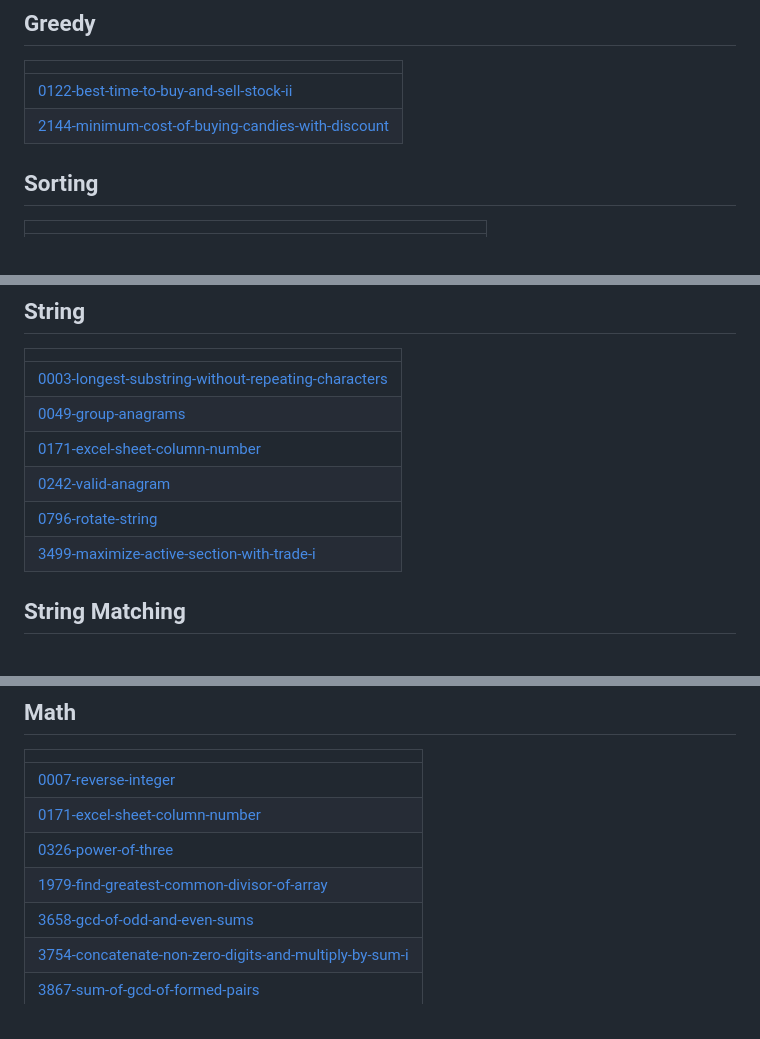
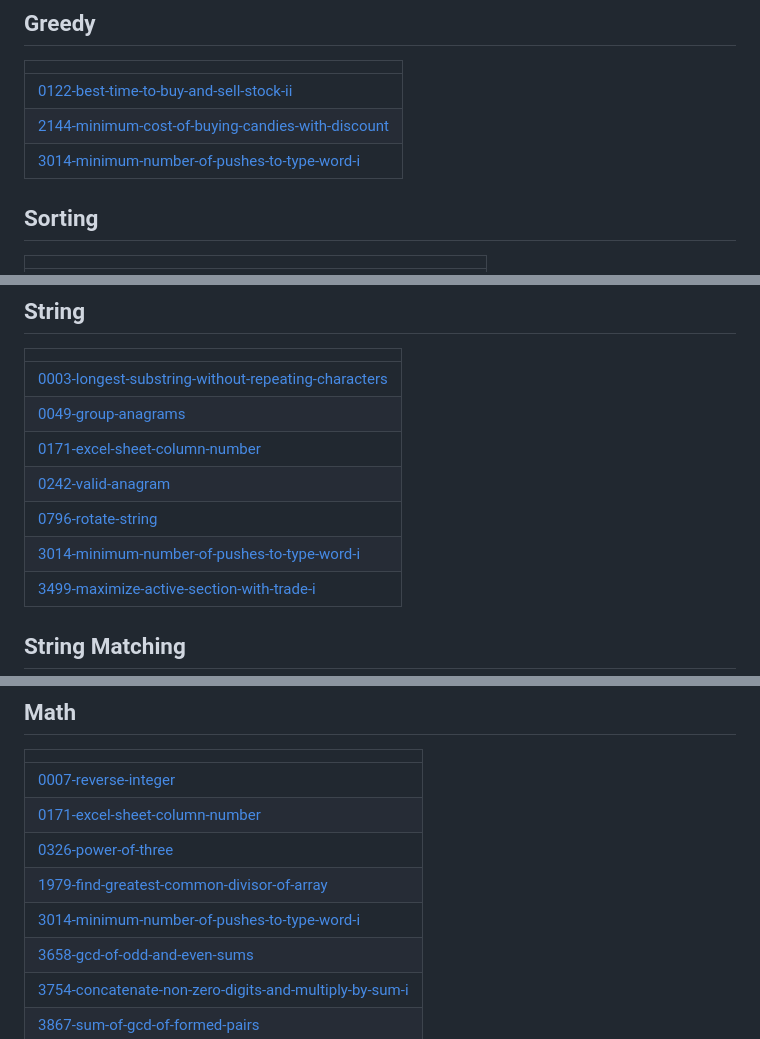
Before and after one commit to jatabhishekchaudhary1222-create/Codes, a Markdown page: README.md, 3 parts joined by grey strips. Drawn GitHub-style.

Commit message:
Update README - Topic Tags

```diff
--- a/README.md
+++ b/README.md
@@ -36,6 +36,7 @@ A collection of LeetCode questions to ace the coding interview! - Created using
 | ------- |
 | [0122-best-time-to-buy-and-sell-stock-ii](https://github.com/jatabhishekchaudhary1222-create/Codes/tree/master/0122-best-time-to-buy-and-sell-stock-ii) |
 | [2144-minimum-cost-of-buying-candies-with-discount](https://github.com/jatabhishekchaudhary1222-create/Codes/tree/master/2144-minimum-cost-of-buying-candies-with-discount) |
+| [3014-minimum-number-of-pushes-to-type-word-i](https://github.com/jatabhishekchaudhary1222-create/Codes/tree/master/3014-minimum-number-of-pushes-to-type-word-i) |
 ## Sorting
 |  |
 | ------- |
@@ -56,6 +57,7 @@ A collection of LeetCode questions to ace the coding interview! - Created using
 | [0171-excel-sheet-column-number](https://github.com/jatabhishekchaudhary1222-create/Codes/tree/master/0171-excel-sheet-column-number) |
 | [0242-valid-anagram](https://github.com/jatabhishekchaudhary1222-create/Codes/tree/master/0242-valid-anagram) |
 | [0796-rotate-string](https://github.com/jatabhishekchaudhary1222-create/Codes/tree/master/0796-rotate-string) |
+| [3014-minimum-number-of-pushes-to-type-word-i](https://github.com/jatabhishekchaudhary1222-create/Codes/tree/master/3014-minimum-number-of-pushes-to-type-word-i) |
 | [3499-maximize-active-section-with-trade-i](https://github.com/jatabhishekchaudhary1222-create/Codes/tree/master/3499-maximize-active-section-with-trade-i) |
 ## String Matching
 |  |
@@ -68,6 +70,7 @@ A collection of LeetCode questions to ace the coding interview! - Created using
 | [0171-excel-sheet-column-number](https://github.com/jatabhishekchaudhary1222-create/Codes/tree/master/0171-excel-sheet-column-number) |
 | [0326-power-of-three](https://github.com/jatabhishekchaudhary1222-create/Codes/tree/master/0326-power-of-three) |
 | [1979-find-greatest-common-divisor-of-array](https://github.com/jatabhishekchaudhary1222-create/Codes/tree/master/1979-find-greatest-common-divisor-of-array) |
+| [3014-minimum-number-of-pushes-to-type-word-i](https://github.com/jatabhishekchaudhary1222-create/Codes/tree/master/3014-minimum-number-of-pushes-to-type-word-i) |
 | [3658-gcd-of-odd-and-even-sums](https://github.com/jatabhishekchaudhary1222-create/Codes/tree/master/3658-gcd-of-odd-and-even-sums) |
 | [3754-concatenate-non-zero-digits-and-multiply-by-sum-i](https://github.com/jatabhishekchaudhary1222-create/Codes/tree/master/3754-concatenate-non-zero-digits-and-multiply-by-sum-i) |
 | [3867-sum-of-gcd-of-formed-pairs](https://github.com/jatabhishekchaudhary1222-create/Codes/tree/master/3867-sum-of-gcd-of-formed-pairs) |
```
